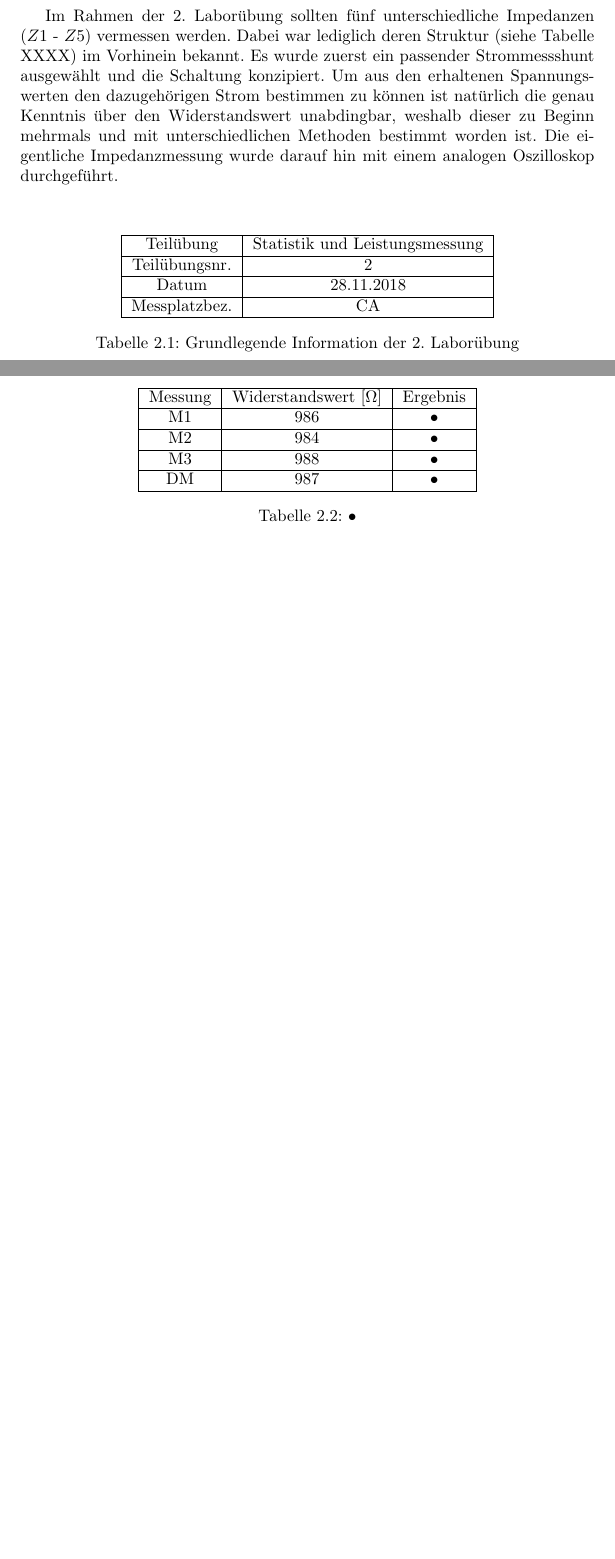
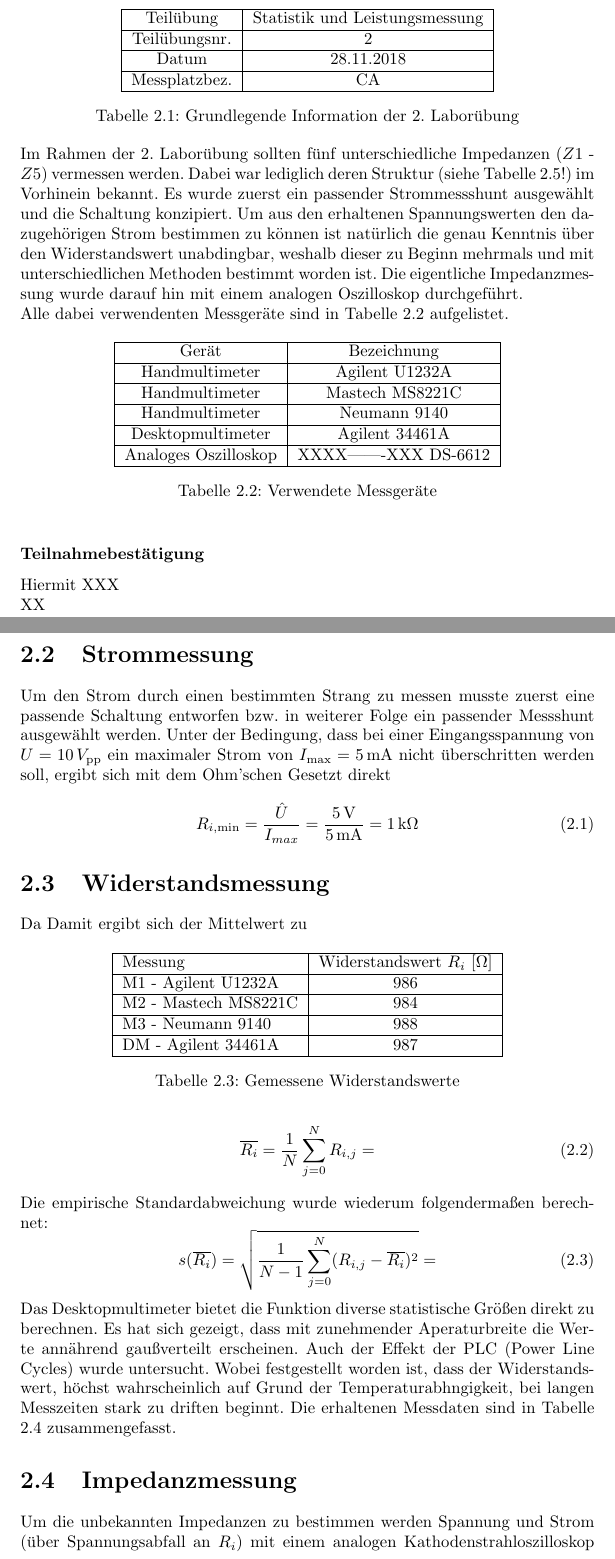
Before and after one commit to OskarFuernhammer/messtechnik_lu, a LaTeX document (document.tex, which reads mystyle.sty, tex/2_statistik.tex): two parts of pages 5 and 6 of 13 before the commit and two parts of pages 5 and 6 of 14 after it, joined at a grey line, cut so that both start at the same text, the shorter picture padded with empty space. Compiled offline with pdfLaTeX.

Commit message:
added chapter 2

```diff
--- a/mystyle.sty
+++ b/mystyle.sty
@@ -5,6 +5,7 @@
 \usepackage[german]{babel}
 \usepackage{titlesec}
 \usepackage{siunitx}
+\usepackage{mathtools}
 
 
 \titleformat{\chapter}
--- a/tex/2_statistik.tex
+++ b/tex/2_statistik.tex
@@ -1,6 +1,6 @@
 \chapter{Statistik und Leistungsmessung}
 \section{Einleitung}
-\begin{table}[]
+\begin{table}[h]
 	\centering
 	\begin{tabular}{|c|c|}
 		\hline
@@ -15,4 +15,27 @@
 	\end{tabular}
 	\caption{Grundlegende Information der 2. Laborübung}
 \end{table}
+\noindent
+Im Rahmen der 2. Laborübung sollten fünf unterschiedliche Impedanzen ($Z1$ - $Z5$) vermessen werden. Dabei war lediglich deren Struktur (siehe Tabelle \ref{tb:imp}!) im Vorhinein bekannt. Es wurde zuerst ein passender Strommessshunt ausgewählt und die Schaltung konzipiert. Um aus den erhaltenen Spannungswerten den dazugehörigen Strom bestimmen zu können ist natürlich die genau Kenntnis über den Widerstandswert unabdingbar, weshalb dieser zu Beginn mehrmals und mit unterschiedlichen Methoden bestimmt worden ist. Die eigentliche Impedanzmessung wurde darauf hin mit einem analogen Oszilloskop durchgeführt. \\
+Alle dabei verwendenten Messgeräte sind in Tabelle \ref{tb:messgeraete} aufgelistet.
+\begin{table}[h]
+	\begin{tabular}{|c|c|}
+	\hline
+	Gerät & Bezeichnung \\
+	\hline
+	Handmultimeter & Agilent U1232A \\
+	\hline
+	Handmultimeter & Mastech MS8221C \\
+	\hline
+	Handmultimeter & Neumann 9140 \\
+	\hline
+	Desktopmultimeter & Agilent 34461A \\
+	\hline
+	Analoges Oszilloskop & XXXX-------XXX DS-6612 \\
+	\hline
+	\end{tabular}
+	\centering
+	\caption{Verwendete Messgeräte}
+	\label{tb:messgeraete}
+\end{table}
 
@@ -25,27 +42,50 @@ Verwendete Messgeräte:
-Im Rahmen der 2. Laborübung sollten fünf unterschiedliche Impedanzen ($Z1$ - $Z5$) vermessen werden. Dabei war lediglich deren Struktur (siehe Tabelle XXXX) im Vorhinein bekannt. Es wurde zuerst ein passender Strommessshunt ausgewählt und die Schaltung konzipiert. Um aus den erhaltenen Spannungswerten den dazugehörigen Strom bestimmen zu können ist natürlich die genau Kenntnis über den Widerstandswert unabdingbar, weshalb dieser zu Beginn mehrmals und mit unterschiedlichen Methoden bestimmt worden ist. Die eigentliche Impedanzmessung wurde darauf hin mit einem analogen Oszilloskop durchgeführt. \\
+\subsubsection{Teilnahmebestätigung}
 
 
+Hiermit XXX \\
+XX
+
+\section{Strommessung}
+Um den Strom durch einen bestimmten Strang zu messen musste zuerst eine passende Schaltung entworfen bzw. in weiterer Folge ein passender Messshunt ausgewählt werden. Unter der Bedingung, dass bei einer Eingangsspannung von $U=10\,V_{\text{pp}}$ ein maximaler Strom von $I_{\text{max}}=5\,$mA nicht überschritten werden soll, ergibt sich mit dem Ohm'schen Gesetzt direkt
+\begin{equation}
+	R_{i,\text{min}} = \frac{\hat{U}}{I_{max}} = \frac{5\,\text{V}}{5\,\text{mA}} = 1\,\text{k}\Omega
+	\label{eq:widerstandsdim}
+\end{equation}
 \section{Widerstandsmessung}
-\begin{table}[]
+Da
+\begin{table}[h]
 	\centering
-	\begin{tabular}{|c|c|c|}
+	\begin{tabular}{|l|c|c|}
 	\hline
-	Messung & Widerstandswert [$\Omega$] & Ergebnis \\
+	Messung & Widerstandswert $R_i$ [$\Omega$]\\
 	\hline
-	M1 & 986 & • \\
+	M1 - Agilent U1232A & 986		\\
 	\hline
-	M2 & 984 & • \\
+	M2 - Mastech MS8221C & 984		\\
 	\hline
-	M3 & 988 & • \\
+	M3 - Neumann 9140 & 988		\\
 	\hline
-	DM & 987 & • \\
+	DM - Agilent 34461A & 987		\\
 	\hline
 	\end{tabular}
-	\caption{•}
-\end{table}
-
-
-\begin{table}[]
+	\caption{Gemessene Widerstandswerte}
+	\label{tb:widerstandswerte}
+\end{table} \noindent
+Damit ergibt sich der Mittelwert zu
+\begin{equation}
+	\overline{R_i} = \frac{1}{N} \sum\limits_{j=0}^N R_{i,j} =
+	\label{eq:mittelw}
+\end{equation}
+Die empirische Standardabweichung wurde wiederum folgendermaßen berechnet:
+\begin{equation}
+	s(\overline{R_i}) = \sqrt{\frac{1}{N-1} \sum\limits_{j=0}^N (R_{i,j} - \overline{R_i})^2}=
+	\label{eq:stdabw}
+\end{equation}
+Das Desktopmultimeter bietet die Funktion diverse statistische Größen direkt zu berechnen. Es hat sich gezeigt, dass mit zunehmender Aperaturbreite die Werte annährend gaußverteilt erscheinen. Auch der Effekt der PLC (Power Line Cycles) wurde untersucht. Wobei festgestellt worden ist, dass der Widerstandswert, höchst wahrscheinlich auf Grund der Temperaturabhngigkeit, bei langen Messzeiten stark zu driften beginnt. Die erhaltenen Messdaten sind in Tabelle \ref{tb:widerstand_dm} zusammengefasst.
+%\begin{figure}
+%	\includegraphics[scale=•]{•}
+%\end{figure}
+\begin{table}[h]
 	\centering
 	\begin{tabular}{|c|c|c|c|}
 	\hline
@@ -66,4 +106,5 @@ Im Rahmen der 2. Laborübung sollten fünf unterschiedliche Impedanzen ($Z1$ - $
+	\label{tb:widerstand_dm}
 \end{table}
 
 \section{Impedanzmessung}
-\begin{table}[]
+Um die unbekannten Impedanzen zu bestimmen werden Spannung und Strom (über Spannungsabfall an $R_i$) mit einem analogen Kathodenstrahloszilloskop gemessen. Dazu wird mittels Funktionsgenerator ein Sinus mit Amplitude 5V (10Vpp) angelegt. Durch die Phasenverschiebung und Amplitude des Stroms bei verschiedenen Frequenzen kann auf die Struktur sowie die Größe der Impedanz geschlossen werden. \\
```
Also changed, not shown: document.pdf, tex/2_statistik.tex (18 more changed lines).
